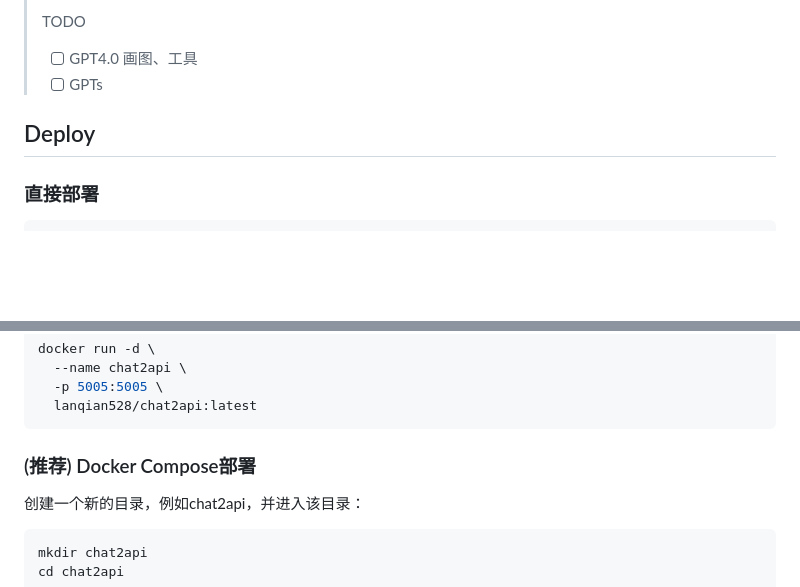
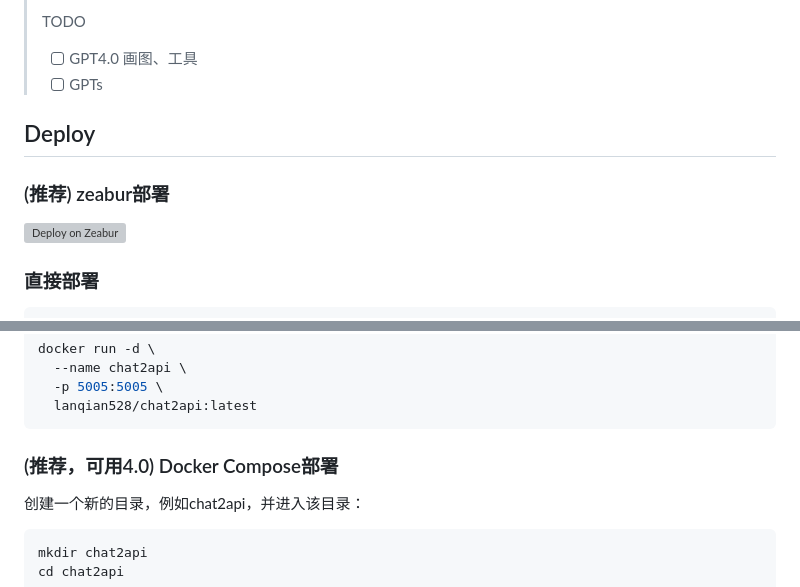
Before and after one commit to lanqian528/chat2api, a Markdown page: README.md, 2 parts joined by grey strips. Rendered like a GitHub page; blank space fills up the shorter version; grey boxes are pictures that could not be loaded.

Commit message:
feat deploy on zeabur

````diff
--- a/README.md
+++ b/README.md
@@ -31,6 +31,10 @@
 
 ## Deploy
 
+### (推荐) zeabur部署
+
+[![Deploy on Zeabur](https://zeabur.com/button.svg)](https://zeabur.com/templates/6HEGIZ?referralCode=LanQian528)
+
 ### 直接部署
 
 ```bash
@@ -51,7 +55,7 @@ docker run -d \
   lanqian528/chat2api:latest
 ```
 
-### (推荐) Docker Compose部署
+### (推荐，可用4.0) Docker Compose部署
 
 创建一个新的目录，例如chat2api，并进入该目录：
 
````
